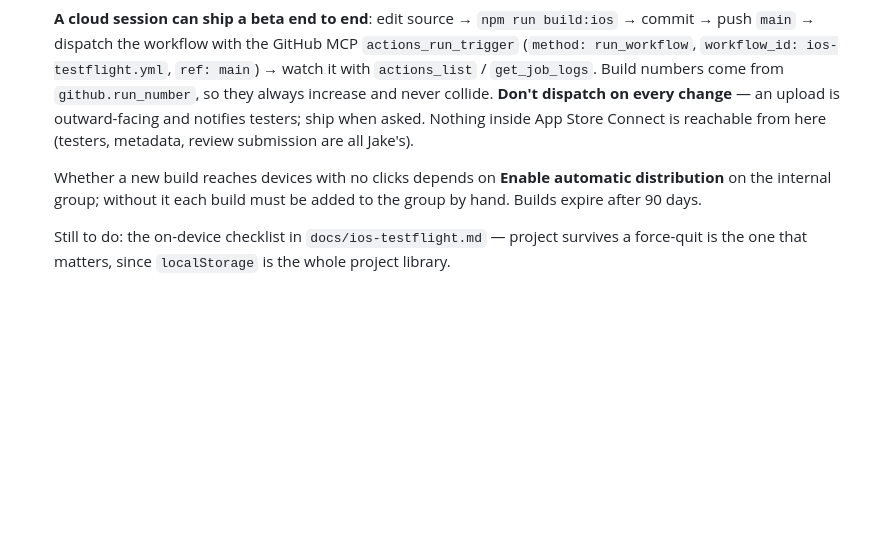
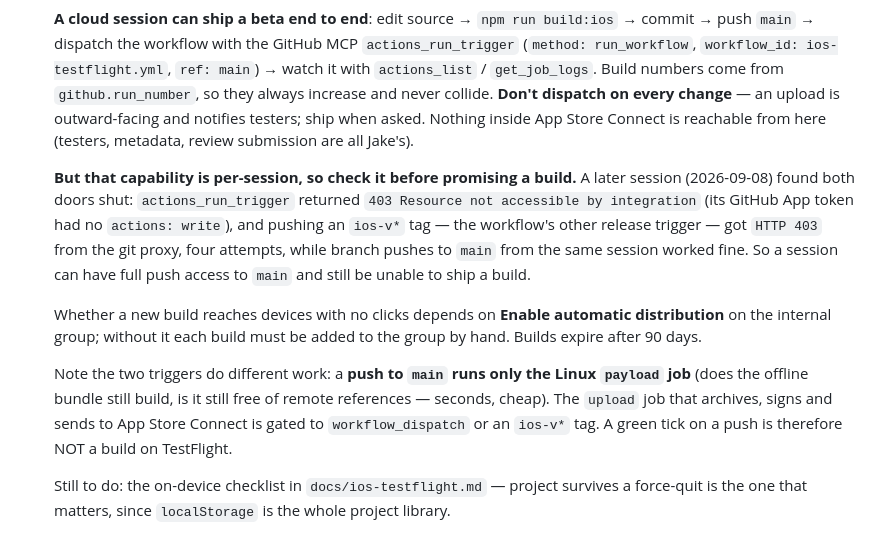
Before and after one commit to JakeDBirch/Tabula, a Markdown page: CLAUDE.md, the part around the change. GitHub-like rendering; blank space fills up the shorter version.

Commit message:
CLAUDE.md: shipping a beta is a per-session permission, and check which job ran
The note said a cloud session can ship a beta end to end. True for the
session that wrote it; not for this one. Dispatching returned 403
(no actions: write on the app token) and pushing an ios-v* tag — the
workflow's other release trigger — got 403 from the git proxy, four
attempts, while branch pushes to main worked. Full push access to main
does not imply the ability to ship a build.

Also records the distinction that makes a green tick misleading: a push
to main runs only the Linux payload job. The archive-sign-upload job is
gated to workflow_dispatch or a tag, so a green push is not a TestFlight
build.

Co-Authored-By: Claude Opus 5 <noreply@anthropic.com>
Claude-Session: https://claude.ai/code/session_016uDDaar7WCjDN7JVcr26CF

```diff
--- a/CLAUDE.md
+++ b/CLAUDE.md
@@ -369,9 +369,23 @@ One thing to watch on navy: **mid-alpha warm colours desaturate to khaki.** The
   Connect is reachable from here (testers, metadata, review submission are all
   Jake's).
 
+  **But that capability is per-session, so check it before promising a build.**
+  A later session (2026-09-08) found both doors shut: `actions_run_trigger`
+  returned `403 Resource not accessible by integration` (its GitHub App token
+  had no `actions: write`), and pushing an `ios-v*` tag — the workflow's other
+  release trigger — got `HTTP 403` from the git proxy, four attempts, while
+  branch pushes to `main` from the same session worked fine. So a session can
+  have full push access to `main` and still be unable to ship a build.
+
   Whether a new build reaches devices with no clicks depends on **Enable
   automatic distribution** on the internal group; without it each build must be
   added to the group by hand. Builds expire after 90 days.
+
+  Note the two triggers do different work: a **push to `main` runs only the
+  Linux `payload` job** (does the offline bundle still build, is it still free
+  of remote references — seconds, cheap). The `upload` job that archives, signs
+  and sends to App Store Connect is gated to `workflow_dispatch` or an `ios-v*`
+  tag. A green tick on a push is therefore NOT a build on TestFlight.
 
   Still to do: the on-device checklist in `docs/ios-testflight.md` — project
   survives a force-quit is the one that matters, since `localStorage` is the
```
